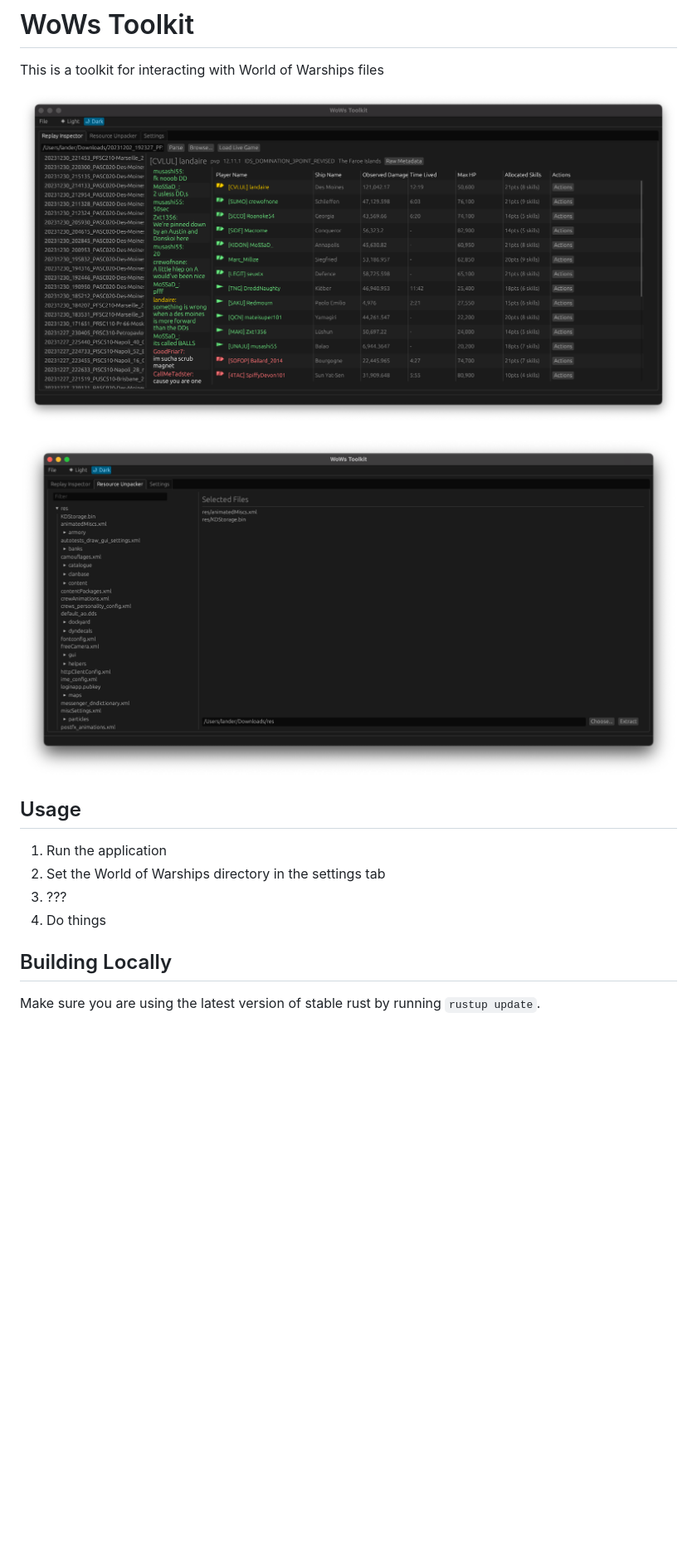
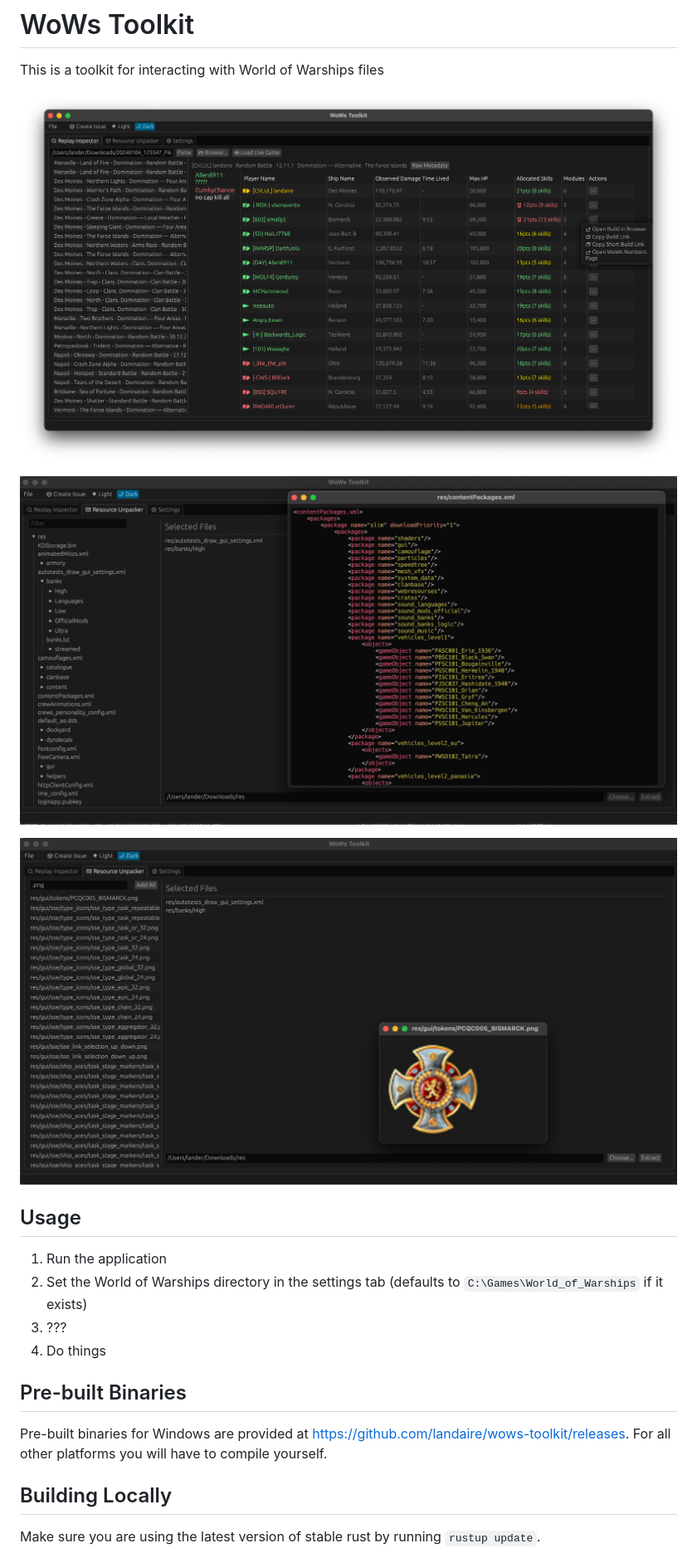
Before and after one commit to landaire/wows-toolkit, a Markdown page: README.md, the part around the change. Shown: that part at 83% size. Drawn GitHub-style; pictures changed too: assets/wows_toolkit_replay_screenshot.png, assets/wows_toolkit_unpacker_filtering.png (added), assets/wows_toolkit_unpacker_screenshot.png; blank space fills up the shorter version.

Commit message:
Update screenshots + readme

```diff
--- a/README.md
+++ b/README.md
@@ -6,12 +6,18 @@ This is a toolkit for interacting with World of Warships files
 
 ![WoWs Toolkit Unpacker Tab](assets/wows_toolkit_unpacker_screenshot.png)
 
+![WoWs Toolkit Unpacker Tab With Filtering](assets/wows_toolkit_unpacker_filtering.png)
+
 ## Usage
 
 1. Run the application
-2. Set the World of Warships directory in the settings tab
+2. Set the World of Warships directory in the settings tab (defaults to `C:\Games\World_of_Warships` if it exists)
 3. ???
 4. Do things
+
+## Pre-built Binaries
+
+Pre-built binaries for Windows are provided at https://github.com/landaire/wows-toolkit/releases. For all other platforms you will have to compile yourself.
 
 ## Building Locally
 
```
